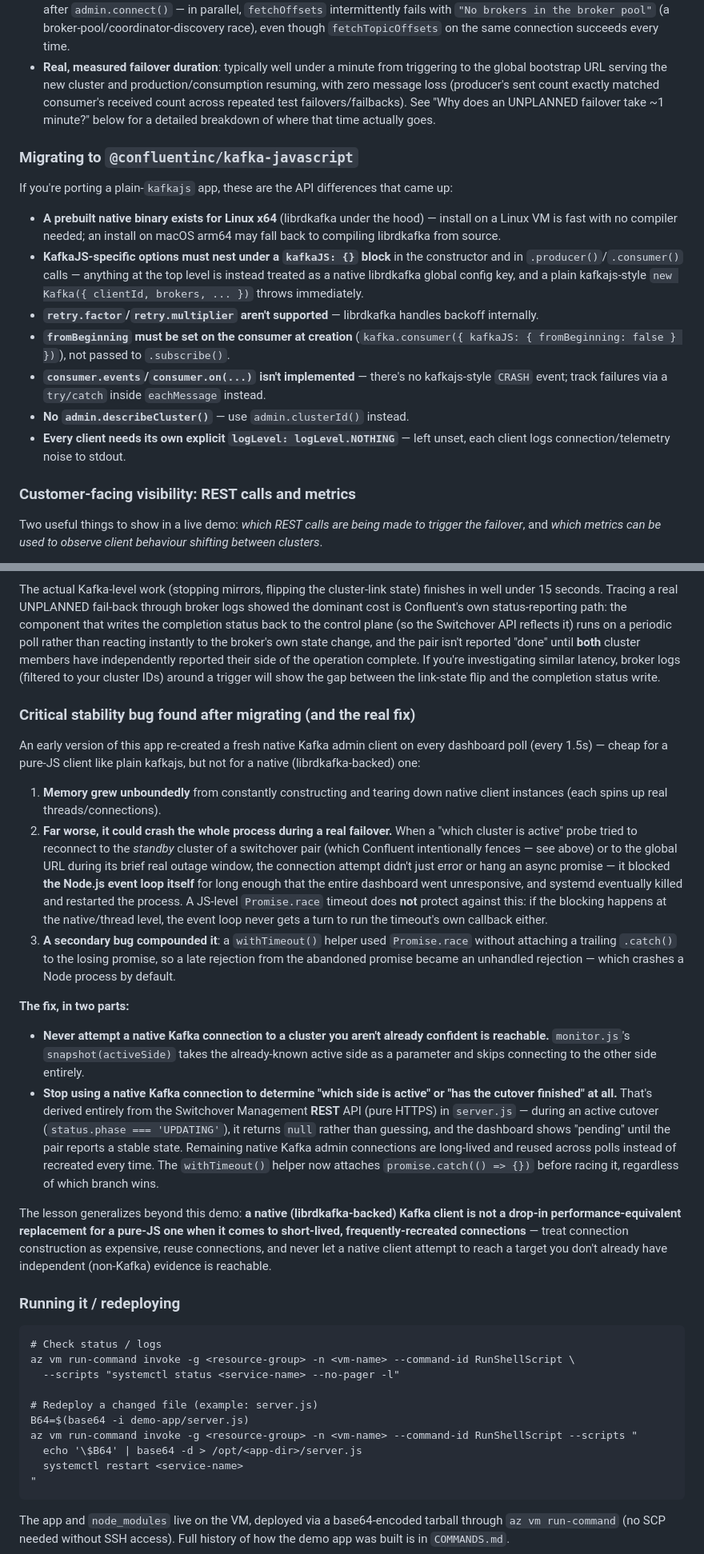
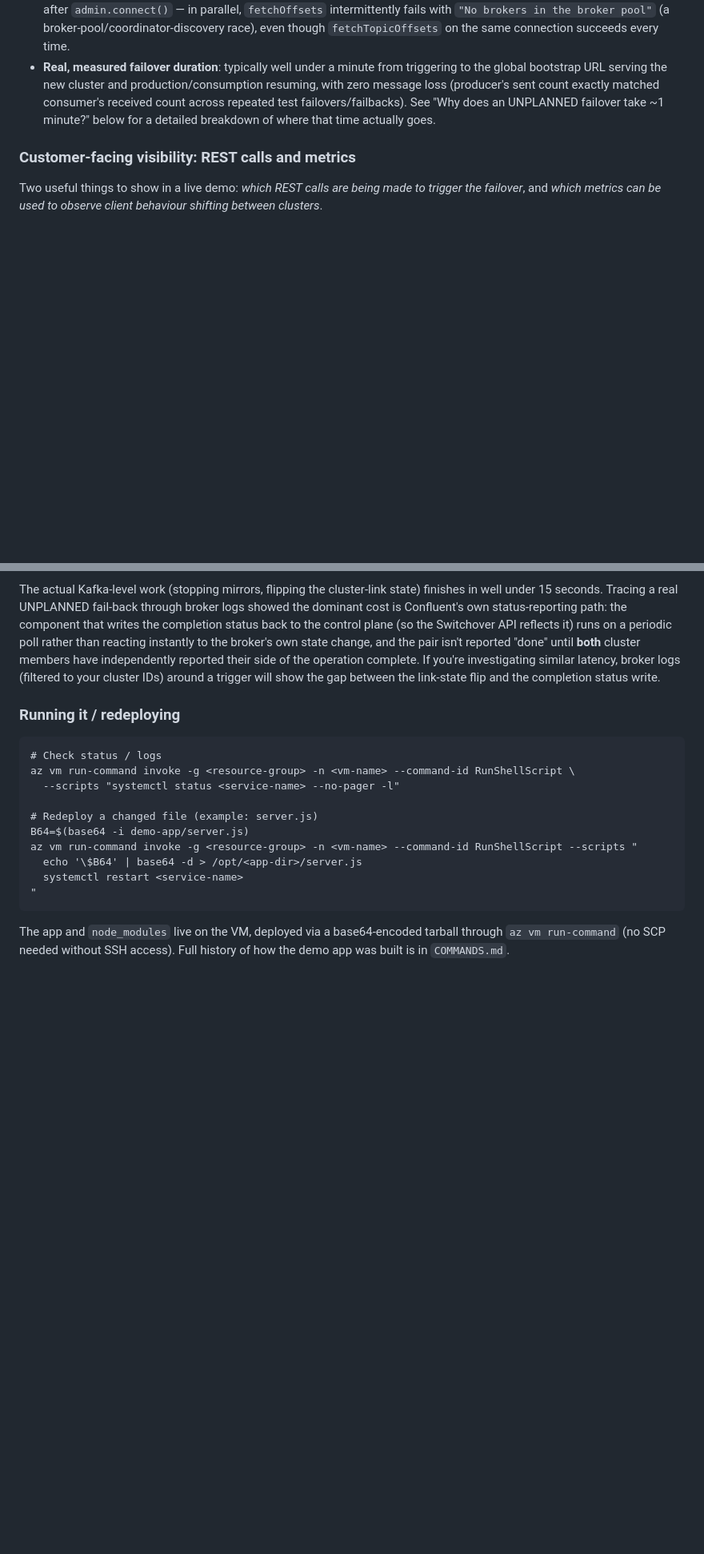
Before and after one commit to danjrichards/transparent-failover, a Markdown page: README.md, 2 parts joined by grey strips. Shown at 80% size. Rendered like a GitHub page; blank space fills up the shorter version.

Commit message:
Tweak readme

````diff
--- a/README.md
+++ b/README.md
@@ -266,26 +262,6 @@ systemd service (also not committed, `chmod 600`).
   loss (producer's sent count exactly matched consumer's received count across repeated test
   failovers/failbacks). See "Why does an UNPLANNED failover take ~1 minute?" below for a detailed
   breakdown of where that time actually goes.
-
-### Migrating to `@confluentinc/kafka-javascript`
-
-If you're porting a plain-`kafkajs` app, these are the API differences that came up:
-
-- **A prebuilt native binary exists for Linux x64** (librdkafka under the hood) — install on a
-  Linux VM is fast with no compiler needed; an install on macOS arm64 may fall back to compiling
-  librdkafka from source.
-- **KafkaJS-specific options must nest under a `kafkaJS: {}` block** in the constructor and in
-  `.producer()`/`.consumer()` calls — anything at the top level is instead treated as a native
-  librdkafka global config key, and a plain kafkajs-style `new Kafka({ clientId, brokers, ... })`
-  throws immediately.
-- **`retry.factor`/`retry.multiplier` aren't supported** — librdkafka handles backoff internally.
-- **`fromBeginning` must be set on the consumer at creation** (`kafka.consumer({ kafkaJS: {
-  fromBeginning: false } })`), not passed to `.subscribe()`.
-- **`consumer.events`/`consumer.on(...)` isn't implemented** — there's no kafkajs-style `CRASH`
-  event; track failures via a `try/catch` inside `eachMessage` instead.
-- **No `admin.describeCluster()`** — use `admin.clusterId()` instead.
-- **Every client needs its own explicit `logLevel: logLevel.NOTHING`** — left unset, each client
-  logs connection/telemetry noise to stdout.
 
 ### Customer-facing visibility: REST calls and metrics
 
@@ -353,45 +329,6 @@ cluster members have independently reported their side of the operation complete
 investigating similar latency, broker logs (filtered to your cluster IDs) around a trigger will
 show the gap between the link-state flip and the completion status write.
 
-### Critical stability bug found after migrating (and the real fix)
-
-An early version of this app re-created a fresh native Kafka admin client on every dashboard poll
-(every 1.5s) — cheap for a pure-JS client like plain kafkajs, but not for a native
-(librdkafka-backed) one:
-
-1. **Memory grew unboundedly** from constantly constructing and tearing down native client
-   instances (each spins up real threads/connections).
-2. **Far worse, it could crash the whole process during a real failover.** When a "which cluster is
-   active" probe tried to reconnect to the *standby* cluster of a switchover pair (which Confluent
-   intentionally fences — see above) or to the global URL during its brief real outage window, the
-   connection attempt didn't just error or hang an async promise — it blocked **the Node.js event
-   loop itself** for long enough that the entire dashboard went unresponsive, and systemd
-   eventually killed and restarted the process. A JS-level `Promise.race` timeout does **not**
-   protect against this: if the blocking happens at the native/thread level, the event loop never
-   gets a turn to run the timeout's own callback either.
-3. **A secondary bug compounded it**: a `withTimeout()` helper used `Promise.race` without
-   attaching a trailing `.catch()` to the losing promise, so a late rejection from the abandoned
-   promise became an unhandled rejection — which crashes a Node process by default.
-
-**The fix, in two parts:**
-
-- **Never attempt a native Kafka connection to a cluster you aren't already confident is
-  reachable.** `monitor.js`'s `snapshot(activeSide)` takes the already-known active side as a
-  parameter and skips connecting to the other side entirely.
-- **Stop using a native Kafka connection to determine "which side is active" or "has the cutover
-  finished" at all.** That's derived entirely from the Switchover Management **REST** API (pure
-  HTTPS) in `server.js` — during an active cutover (`status.phase === 'UPDATING'`), it returns
-  `null` rather than guessing, and the dashboard shows "pending" until the pair reports a stable
-  state. Remaining native Kafka admin connections are long-lived and reused across polls instead of
-  recreated every time. The `withTimeout()` helper now attaches `promise.catch(() => {})` before
-  racing it, regardless of which branch wins.
-
-The lesson generalizes beyond this demo: **a native (librdkafka-backed) Kafka client is not a
-drop-in performance-equivalent replacement for a pure-JS one when it comes to short-lived,
-frequently-recreated connections** — treat connection construction as expensive, reuse
-connections, and never let a native client attempt to reach a target you don't already have
-independent (non-Kafka) evidence is reachable.
-
 ### Running it / redeploying
 
 ```
````
Also changed, not shown: other parts of README.md (+0 -4 lines).
